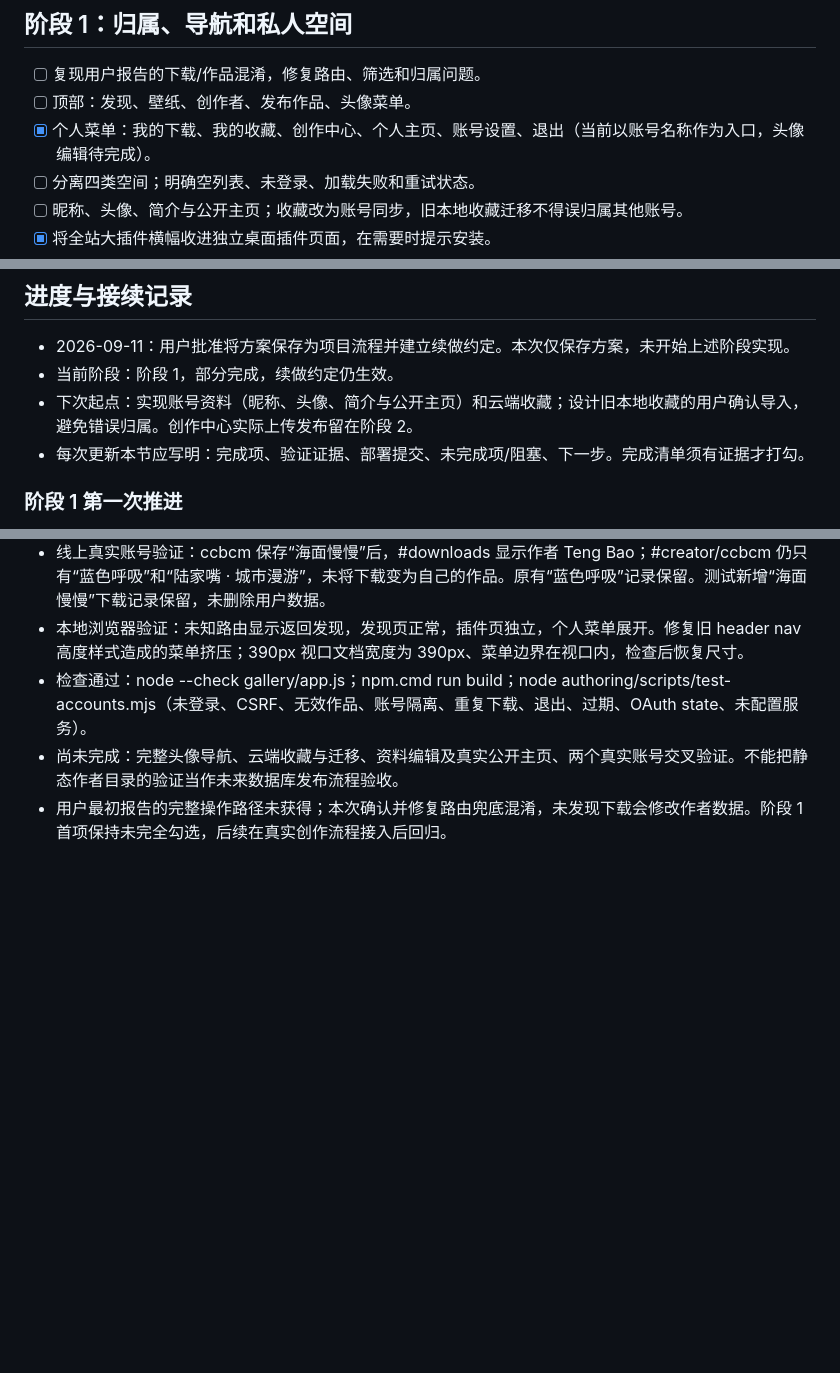
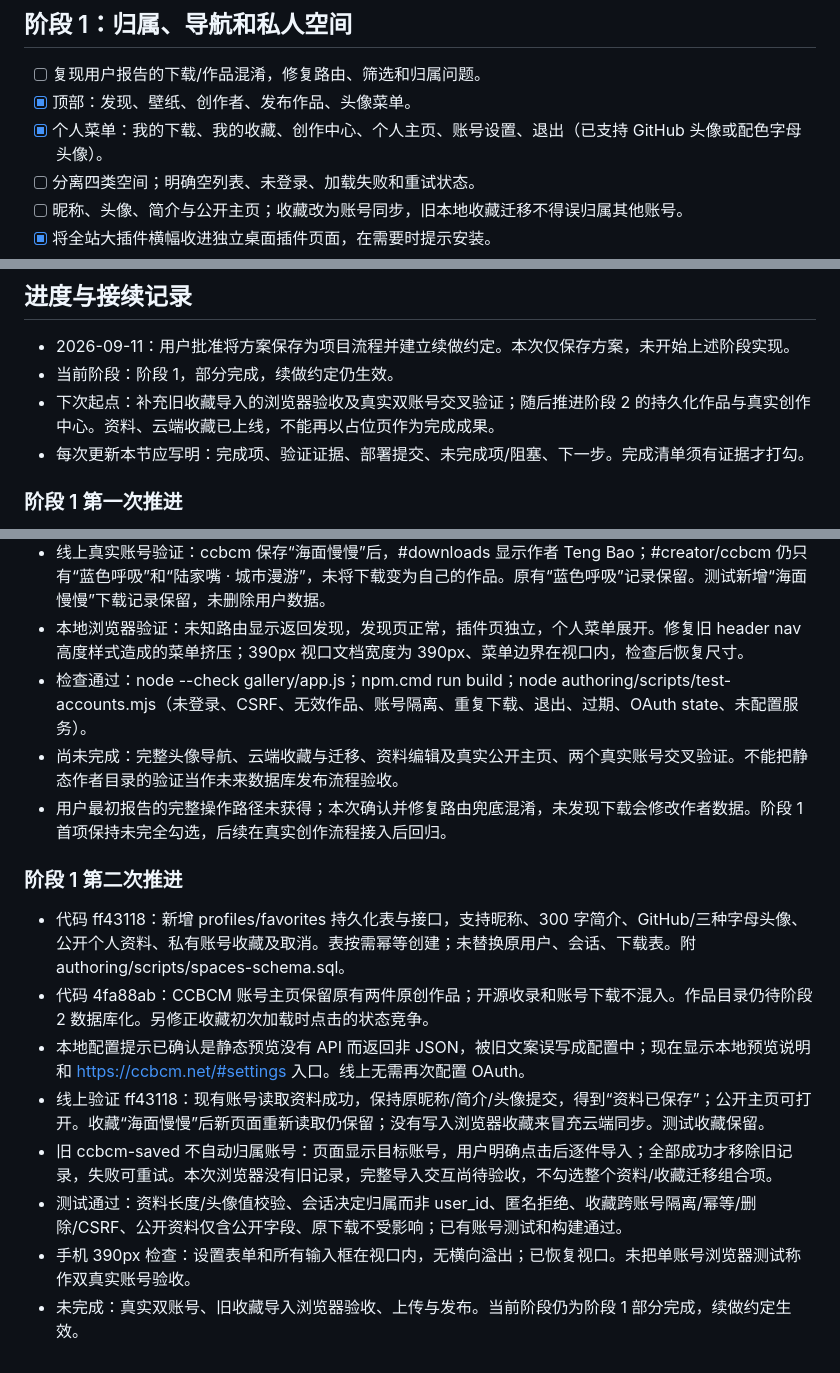
Before and after one commit to ccbcm/The-world, a Markdown page: PROJECT-WORKFLOW.md, 3 parts joined by grey strips. Drawn GitHub-style; blank space fills up the shorter version.

Commit message:
Save account spaces validation and next workflow steps

```diff
--- a/PROJECT-WORKFLOW.md
+++ b/PROJECT-WORKFLOW.md
@@ -37,8 +37,8 @@
 ## 阶段 1：归属、导航和私人空间
 
 - [ ] 复现用户报告的下载/作品混淆，修复路由、筛选和归属问题。
-- [ ] 顶部：发现、壁纸、创作者、发布作品、头像菜单。
-- [x] 个人菜单：我的下载、我的收藏、创作中心、个人主页、账号设置、退出（当前以账号名称作为入口，头像编辑待完成）。
+- [x] 顶部：发现、壁纸、创作者、发布作品、头像菜单。
+- [x] 个人菜单：我的下载、我的收藏、创作中心、个人主页、账号设置、退出（已支持 GitHub 头像或配色字母头像）。
 - [ ] 分离四类空间；明确空列表、未登录、加载失败和重试状态。
 - [ ] 昵称、头像、简介与公开主页；收藏改为账号同步，旧本地收藏迁移不得误归属其他账号。
 - [x] 将全站大插件横幅收进独立桌面插件页面，在需要时提示安装。
@@ -98,7 +98,7 @@
 
 - 2026-09-11：用户批准将方案保存为项目流程并建立续做约定。本次仅保存方案，未开始上述阶段实现。
 - 当前阶段：阶段 1，部分完成，续做约定仍生效。
-- 下次起点：实现账号资料（昵称、头像、简介与公开主页）和云端收藏；设计旧本地收藏的用户确认导入，避免错误归属。创作中心实际上传发布留在阶段 2。
+- 下次起点：补充旧收藏导入的浏览器验收及真实双账号交叉验证；随后推进阶段 2 的持久化作品与真实创作中心。资料、云端收藏已上线，不能再以占位页作为完成成果。
 - 每次更新本节应写明：完成项、验证证据、部署提交、未完成项/阻塞、下一步。完成清单须有证据才打勾。
 
 ### 阶段 1 第一次推进
@@ -110,3 +110,13 @@
 - 检查通过：node --check gallery/app.js；npm.cmd run build；node authoring/scripts/test-accounts.mjs（未登录、CSRF、无效作品、账号隔离、重复下载、退出、过期、OAuth state、未配置服务）。
 - 尚未完成：完整头像导航、云端收藏与迁移、资料编辑及真实公开主页、两个真实账号交叉验证。不能把静态作者目录的验证当作未来数据库发布流程验收。
 - 用户最初报告的完整操作路径未获得；本次确认并修复路由兜底混淆，未发现下载会修改作者数据。阶段 1 首项保持未完全勾选，后续在真实创作流程接入后回归。
+
+### 阶段 1 第二次推进
+- 代码 ff43118：新增 profiles/favorites 持久化表与接口，支持昵称、300 字简介、GitHub/三种字母头像、公开个人资料、私有账号收藏及取消。表按需幂等创建；未替换原用户、会话、下载表。附 authoring/scripts/spaces-schema.sql。
+- 代码 4fa88ab：CCBCM 账号主页保留原有两件原创作品；开源收录和账号下载不混入。作品目录仍待阶段 2 数据库化。另修正收藏初次加载时点击的状态竞争。
+- 本地配置提示已确认是静态预览没有 API 而返回非 JSON，被旧文案误写成配置中；现在显示本地预览说明和 https://ccbcm.net/#settings 入口。线上无需再次配置 OAuth。
+- 线上验证 ff43118：现有账号读取资料成功，保持原昵称/简介/头像提交，得到“资料已保存”；公开主页可打开。收藏“海面慢慢”后新页面重新读取仍保留；没有写入浏览器收藏来冒充云端同步。测试收藏保留。
+- 旧 ccbcm-saved 不自动归属账号：页面显示目标账号，用户明确点击后逐件导入；全部成功才移除旧记录，失败可重试。本次浏览器没有旧记录，完整导入交互尚待验收，不勾选整个资料/收藏迁移组合项。
+- 测试通过：资料长度/头像值校验、会话决定归属而非 user_id、匿名拒绝、收藏跨账号隔离/幂等/删除/CSRF、公开资料仅含公开字段、原下载不受影响；已有账号测试和构建通过。
+- 手机 390px 检查：设置表单和所有输入框在视口内，无横向溢出；已恢复视口。未把单账号浏览器测试称作双真实账号验收。
+- 未完成：真实双账号、旧收藏导入浏览器验收、上传与发布。当前阶段仍为阶段 1 部分完成，续做约定生效。
```
